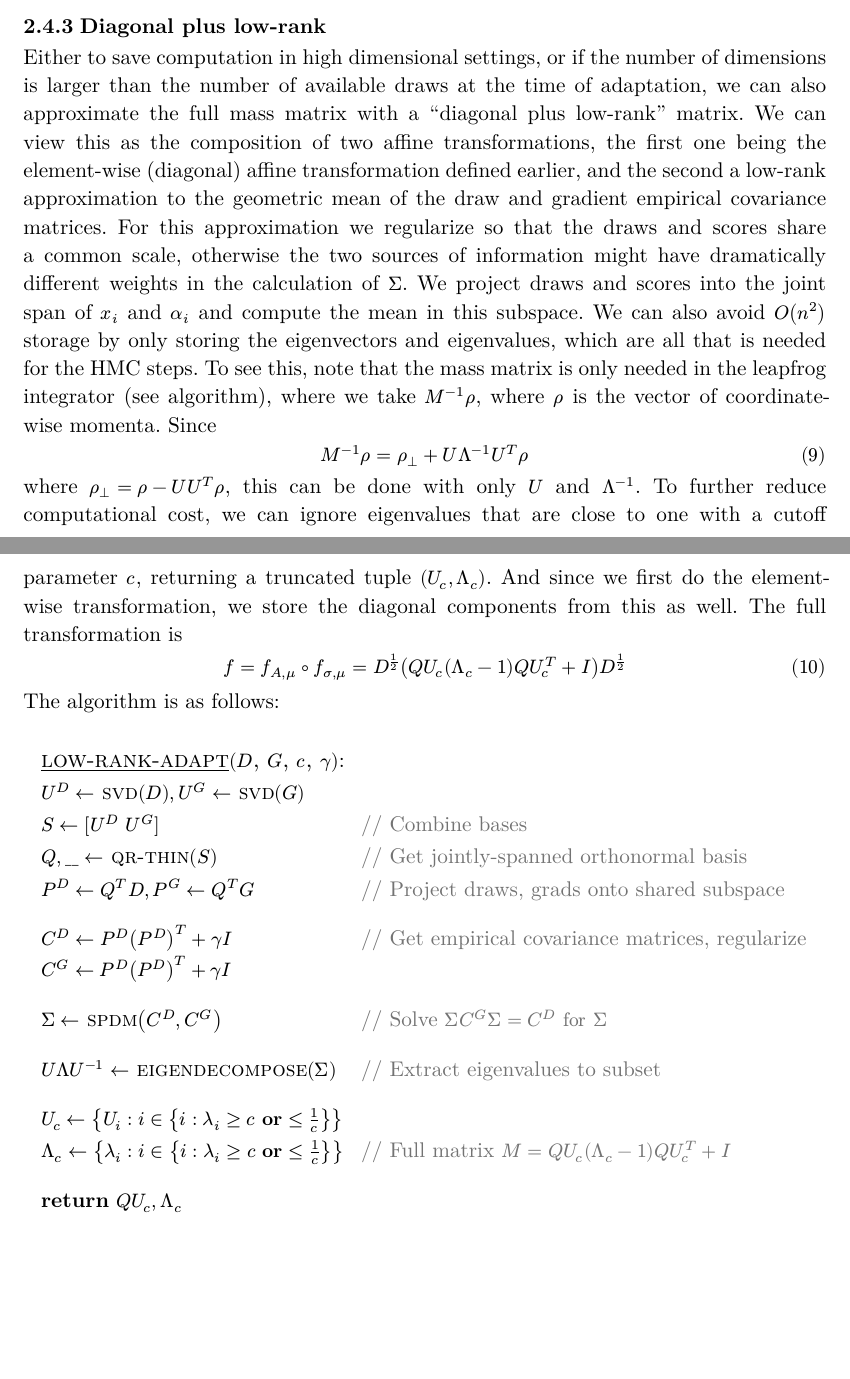
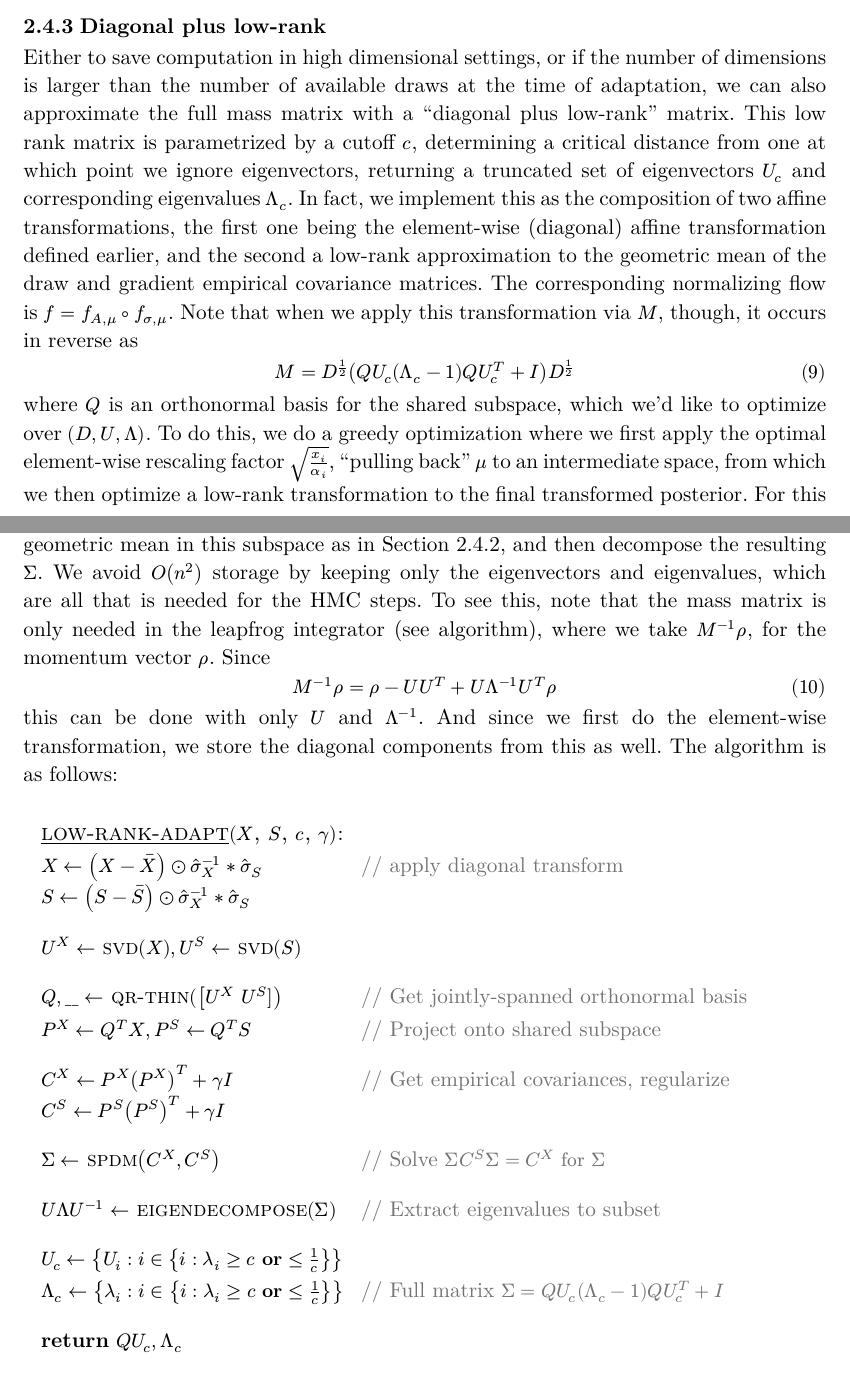
Before and after one commit to elc45/fisher-hmc-paper, a Typst document (main.typ): two parts of pages 5 and 6 of 13, joined at a grey line, cut so that both start at the same text, the shorter picture padded with empty space. The pictures show the PDF file main.pdf that the author committed with the source.

Commit message:
lowrank work

```diff
--- a/main.typ
+++ b/main.typ
@@ -296,17 +296,27 @@ $cov(s_i)$.
 
 Either to save computation in high dimensional settings, or if the number of dimensions is
 larger than the number of available draws at the time of adaptation, we can also approximate
-the full mass matrix with a "diagonal plus low-rank" matrix. We can view this as the
-composition of two affine transformations, the first one being the element-wise (diagonal) affine
+the full mass matrix with a "diagonal plus low-rank" matrix. This low rank matrix is parametrized
+by a cutoff $c$, determining a critical distance from one at which point we ignore eigenvectors,
+returning a truncated set of eigenvectors $U_c$ and corresponding eigenvalues $Lambda_c$ of $Sigma$.
+In fact, we implement this as the composition of two affine transformations, the first one being the element-wise (diagonal) affine
 transformation defined earlier, and the second a low-rank approximation to the geometric
-mean of the draw and gradient empirical covariance matrices. For this approximation we regularize so that the draws
-and scores share a common scale, otherwise the two sources of information might have
-dramatically different weights in the calculation of $Sigma$.
-We project draws and scores into the joint span
-of $x_i$ and $alpha_i$ and compute the mean in this subspace.
-We can also avoid $O (n^2)$ storage by only storing the eigenvectors and eigenvalues,
+mean of the draw and gradient empirical covariance matrices. The corresponding
+normalizing flow is $f = f_(A,mu) compose f_(sigma, mu)$. Note that when we apply this
+transformation via $M$, though, it occurs as
+
+$
+  M = D^(1/2) (Q U_c (Lambda_c - 1) Q U_c^T + I)D^(1/2)
+$
+
+where $Q$ is an orthonormal basis for the shared subspace, which we'd like to optimize over $(D, U, Lambda)$. To do this, we do a greedy optimization
+where we first apply the optimal element-wise rescaling factor $sqrt(x_i / alpha_i)$, "pulling back" $mu$ to
+an intermediate space, from which we then optimize a low-rank transformation to the final
+transformed posterior. For this second leg of optimization, we project $x_i$ and $alpha_i$ into
+their joint span, compute the geometric mean in this subspace as in #ref(<full-mass-matrix>), and
+then decompose the resulting $Sigma$. We avoid $O (n^2)$ storage by keeping only the eigenvectors and eigenvalues,
 which are all that is needed for the HMC steps. To see this, note that
 the mass matrix is only needed in the leapfrog integrator (see algorithm), where we take
-$M^(-1) rho$, where $rho$ is the vector of coordinate-wise momenta. Since
+$M^(-1) rho$, for the momentum vector $rho$. Since
 
 $
@@ -317,10 +325,0 @@ where $rho_(bot) = rho - U U^T rho$, this can be done with only $U$ and $Lambda^
-To further reduce computational cost, we can ignore eigenvalues that are close to one with
-a cutoff parameter $c$, returning a truncated tuple $(U_c, Lambda_c)$. And since we first do the
-element-wise transformation, we store the diagonal components from this as well. The full
-transformation is
-
-$
-  f = f_(A,mu) compose f_(sigma, mu) = D^(1/2) (Q U_c (Lambda_c - 1) Q U_c^T + I)D^(1/2)
-$
-
-The algorithm is as follows:
@@ -331,22 +333,25 @@ The algorithm is as follows:
   title: "low-rank-adapt",
   stroke: none,
   fill: none,
-  parameters: ($D$, $G$, $c$, $gamma$),
+  parameters: ($X$, $S$, $c$, $gamma$),
 )[
-    $U^D <-$ #smallcaps("svd")$(D), U^G <-$ #smallcaps("svd")$(G)$\
-    $S <- \[U^D space U^G\]$ #comment[Combine bases]\
-    $Q, \_\_ <-$ #smallcaps("qr-thin")$(S)$ #comment[Get jointly-spanned orthonormal basis]\
-    $P^D <- Q^T D, P^G <- Q^T G$ #comment[Project draws, grads onto shared subspace]\
+    $X <- (X-dash(X)) dot.circle hat(sigma)_X^(-1) * hat(sigma)_S$ #comment[apply diagonal transform]\
+    $S <- (S-dash(S)) dot.circle hat(sigma)_X^(-1) * hat(sigma)_S$\
     \
-    $C^D <- P^D (P^D)^T + gamma I$ #comment[Get empirical covariance matrices, regularize]\
-    $C^G <- P^D (P^D)^T + gamma I$\
+    $U^X <-$ #smallcaps("svd")$(X), U^S <-$ #smallcaps("svd")$(S)$\
     \
-    $Sigma <-$ #smallcaps("spdm")$(C^D, C^G)$ #comment[Solve $Sigma C^(G) Sigma = C^(D) "for" Sigma$]\
+    $Q, \_\_ <-$ #smallcaps("qr-thin")$([U^X space U^S\])$ #comment[Get jointly-spanned orthonormal basis]\
+    $P^X <- Q^T X, P^S <- Q^T S$ #comment[Project onto shared subspace]\
+    \
+    $C^X <- P^X (P^X)^T + gamma I$ #comment[Get empirical covariances, regularize]\
+    $C^S <- P^S (P^S)^T + gamma I$\
+    \
+    $Sigma <-$ #smallcaps("spdm")$(C^X, C^S)$ #comment[Solve $Sigma C^(S) Sigma = C^(X) "for" Sigma$]\
     \
     $U Lambda U^(-1) <-$ #smallcaps("eigendecompose")$(Sigma)$ #comment[Extract eigenvalues to subset]\
     \
     $U_c <- {U_i: i in {i: lambda_i >= c "or" <= 1/c}}$\
-    $Lambda_c <- {lambda_i: i in {i: lambda_i >= c "or" <= 1/c}}$ #comment[Full matrix $M = Q U_c (Lambda_c - 1) Q U_c^T + I$]\
+    $Lambda_c <- {lambda_i: i in {i: lambda_i >= c "or" <= 1/c}}$ #comment[Full matrix $Sigma = Q U_c (Lambda_c - 1) Q U_c^T + I$]\
     \
     return $Q U_c, Lambda_c$
   ]
```
Also changed, not shown: main.pdf, main.typ (36 more changed lines).
